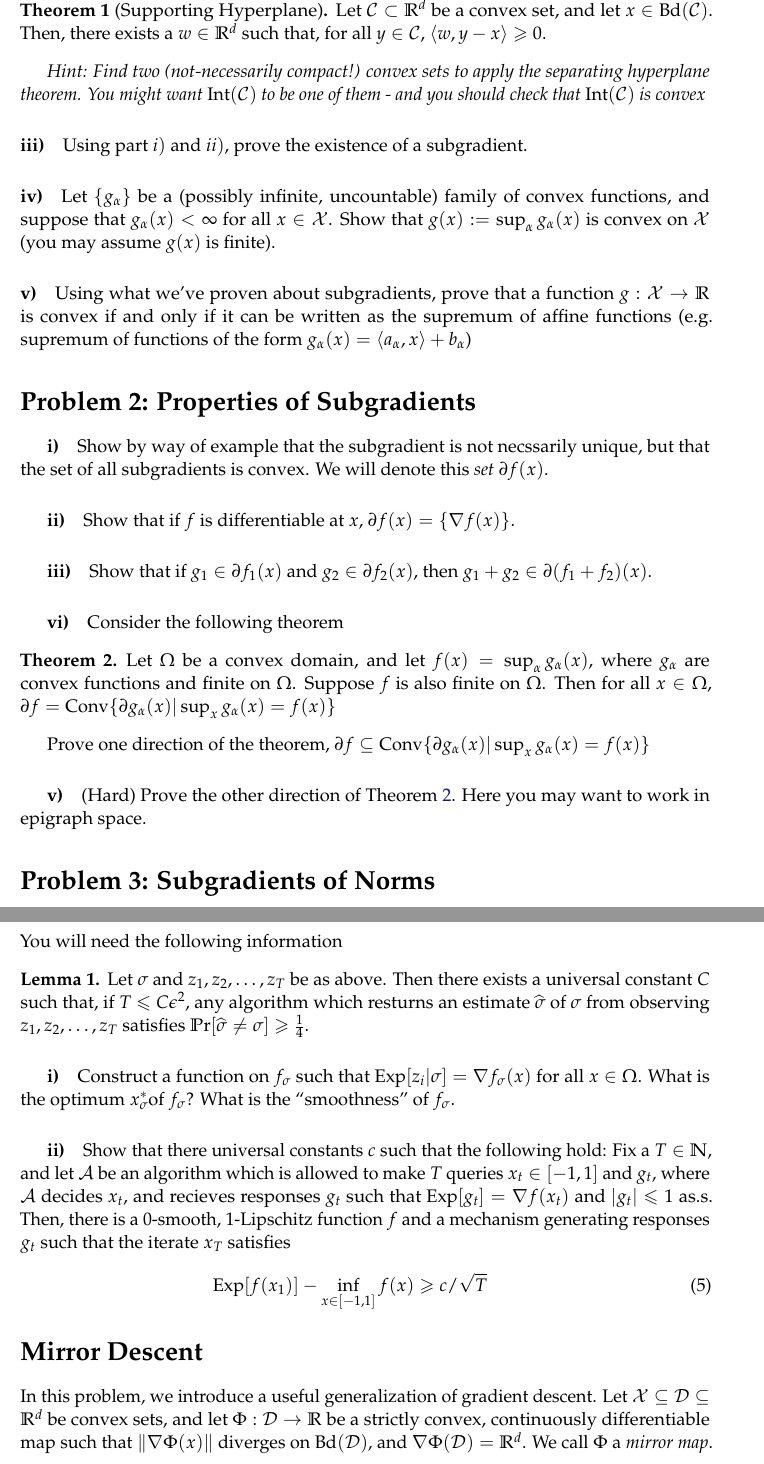
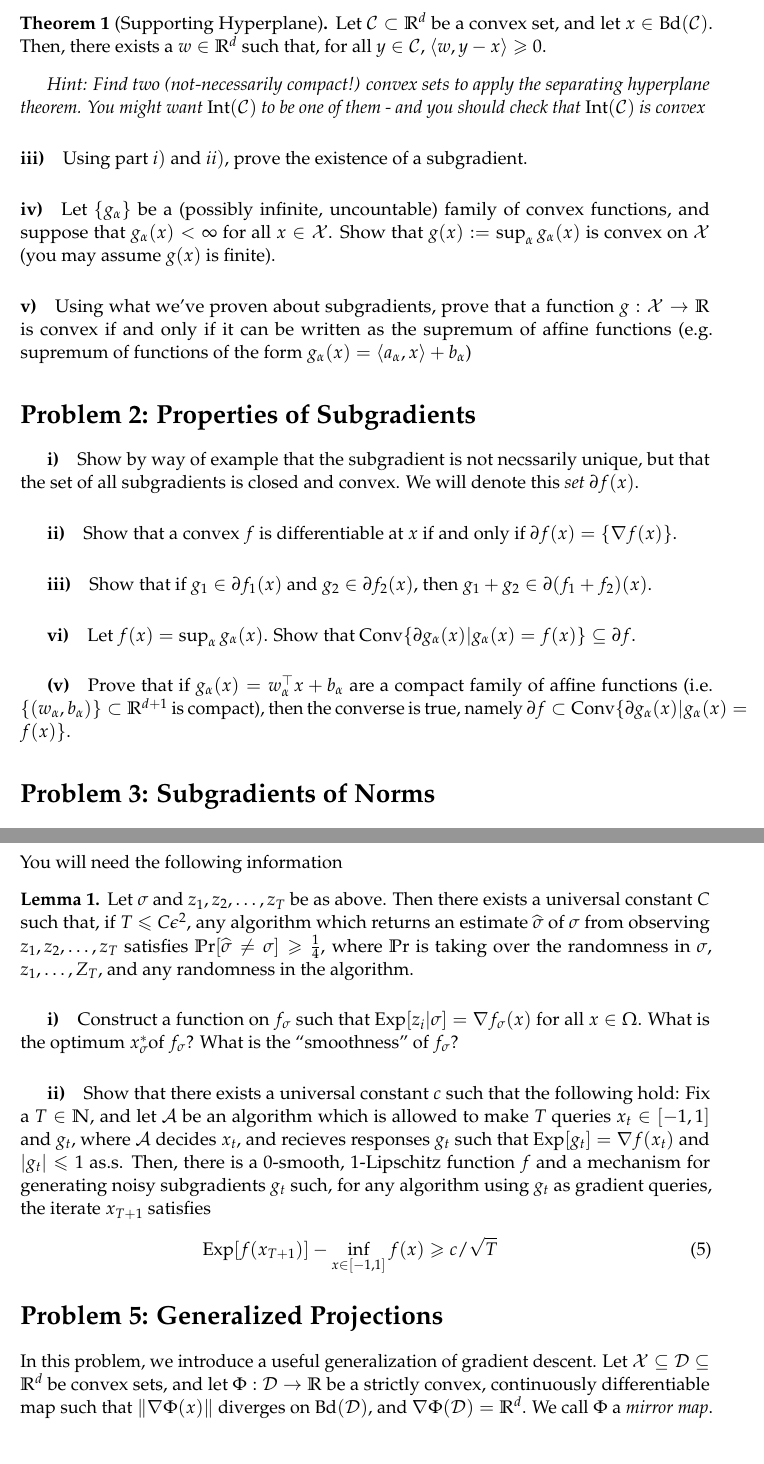
Before and after one commit to ee227c/ee227c.github.io, a LaTeX problem sheet (psets/main.tex): two parts of pages 2 and 4 of 5, joined at a grey line, cut at the place of the change. Compiled offline with pdfLaTeX.

Commit message:
typo fixes

```diff
--- a/psets/main.tex
+++ b/psets/main.tex
@@ -40,21 +40,17 @@ Using the separating hyperplane theorem from the notes (the full version, which
 
 \section*{Problem 2: Properties of Subgradients}
 
-\subparagraph{i)} Show by way of example that the subgradient is not necssarily unique, but that the set of all subgradients is convex. We will denote this \emph{set} $\partial f(x)$.
+\subparagraph{i)} Show by way of example that the subgradient is not necssarily unique, but that the set of all subgradients is closed and convex. We will denote this \emph{set} $\partial f(x)$.
 
-\subparagraph{ii)} Show that if $f$ is differentiable at $x$, $\partial f(x) = \{\nabla f(x)\}$.
+\subparagraph{ii)} Show that a convex $f$ is differentiable at $x$ if and only if $\partial f(x) = \{\nabla f(x)\}$.
 
 \subparagraph{iii)} Show that if $g_1 \in \partial f_1(x)$ and $g_2 \in \partial f_2(x)$, then $g_1 + g_2 \in \partial(f_1 + f_2)(x)$.
 
 
 
-\subparagraph{vi)} Consider the following theorem
-\begin{theorem*}\label{thm:smthm} Let $\Omega$ be a convex domain, and let $f(x) = \sup_{\alpha} g_{\alpha}(x)$, where $g_{\alpha}$ are convex functions and finite on $\Omega$. Suppose $f$ is also finite on $\Omega$. Then for all $x \in \Omega$, $\partial f = \Conv \{\partial g_{\alpha}(x) | \sup_{x} g_{\alpha}(x) =f(x) \}$
-\end{theorem*}
-Prove one direction of the theorem, $\partial f \subseteq \Conv \{\partial g_{\alpha}(x) | \sup_{x} g_{\alpha}(x) =f(x) \}$
+\subparagraph{vi)} Let $f(x) = \sup_{\alpha} g_{\alpha}(x)$. Show that $\Conv \{\partial g_{\alpha}(x) |  g_{\alpha}(x) =f(x) \} \subseteq \partial f$.
 
-
-\subparagraph{v)} (Hard) Prove the other direction of Theorem~\ref{thm:smthm}. Here you may want to work in epigraph space.
+\subparagraph{(v)} Prove that if $g_{\alpha}(x) = w_{\alpha}^\top x + b_{\alpha}$ are a compact family of affine functions (i.e. $\{(w_{\alpha},b_{\alpha})\} \subset \R^{d+1}$ is compact), then the converse is true, namely $\partial f \subset \Conv \{\partial g_{\alpha}(x) |  g_{\alpha}(x) =f(x) \} $.
 
 
 \section*{Problem 3: Subgradients of Norms}
@@ -94,14 +90,14 @@ You fill in the $\dots$.
 \Pr[z_i =  1 | \sigma] = 1/2 + \sigma \epsilon \text{ and } \Pr[z_i =  -1 | \sigma] = 1/2 - \sigma \epsilon
 \end{eqnarray}
 You will need the following information
-\begin{lemma*} Let $\sigma$ and $z_1,z_2,\dots,z_T$ be as above. Then there exists a universal constant $C$ such that, if $T \le C \epsilon^2$, any algorithm which resturns an estimate $\widehat{\sigma}$ of $\sigma$ from observing $z_1,z_2,\dots,z_T$ satisfies $\Pr[\widehat{\sigma} \ne \sigma] \ge \frac{1}{4}$.
+\begin{lemma*} Let $\sigma$ and $z_1,z_2,\dots,z_T$ be as above. Then there exists a universal constant $C$ such that, if $T \le C \epsilon^2$, any algorithm which returns an estimate $\widehat{\sigma}$ of $\sigma$ from observing $z_1,z_2,\dots,z_T$ satisfies $\Pr[\widehat{\sigma} \ne \sigma] \ge \frac{1}{4}$, where $\Pr$ is taking over the randomness in $\sigma$, $z_1,\dots,Z_T$, and any randomness in the algorithm.
 \end{lemma*}
-\subparagraph{i)} Construct a function on $f_{\sigma}$ such that $\Exp[z_i | \sigma] = \nabla f_{\sigma}(x)$ for all $x \in \Omega$. What is the optimum $x^*_{\sigma} $of $f_{\sigma}$? What is the ``smoothness'' of $f_{\sigma}$.
-\subparagraph{ii)} Show that there universal constants $c$ such that the following hold: Fix a $T \in \mathbb{N}$, and let $\cA$ be an algorithm which is allowed to make $T$ queries $x_t \in [-1,1]$ and $g_t$, where $\cA$ decides $x_t$, and recieves responses $g_t$ such that $\Exp[g_t] = \nabla f(x_t)$ and $|g_t| \le 1$ as.s. Then, there is a $0$-smooth, $1$-Lipschitz function $f$ and a mechanism generating responses $g_t$ such that the iterate $x_{T}$ satisfies
+\subparagraph{i)} Construct a function on $f_{\sigma}$ such that $\Exp[z_i | \sigma] = \nabla f_{\sigma}(x)$ for all $x \in \Omega$. What is the optimum $x^*_{\sigma} $of $f_{\sigma}$? What is the ``smoothness'' of $f_{\sigma}$?
+\subparagraph{ii)} Show that there exists a universal constant $c$ such that the following hold: Fix a $T \in \mathbb{N}$, and let $\cA$ be an algorithm which is allowed to make $T$ queries $x_t \in [-1,1]$ and $g_t$, where $\cA$ decides $x_t$, and recieves responses $g_t$ such that $\Exp[g_t] = \nabla f(x_t)$ and $|g_t| \le 1$ as.s. Then, there is a $0$-smooth, $1$-Lipschitz function $f$ and a mechanism for generating noisy subgradients $g_t$ such, for any algorithm using $g_t$ as gradient queries, the iterate $x_{T+1}$ satisfies
 \begin{eqnarray}
-\Exp[f(x_{1})] - \inf_{x \in [-1,1]} f(x)\ge c /\sqrt{T}
+\Exp[f(x_{T+1})] - \inf_{x \in [-1,1]} f(x)\ge c /\sqrt{T}
 \end{eqnarray}
-\section*{Mirror Descent}
+\section*{Problem 5: Generalized Projections}
 In this problem, we introduce a useful generalization of gradient descent. Let $\cX \subseteq \cD \subseteq \R^d$ be convex sets, and let $\Phi: \cD \to \R$ be a strictly convex, continuously differentiable map such that $\|\nabla \Phi(x)\|$ diverges on $\Bd(\cD)$, and $\nabla \Phi(\cD) = \R^d$. We call $\Phi$ a \emph{mirror map}.
 
 \paragraph{A)} Define the \emph{Bregman Divergence}
```
Also changed, not shown: psets/main.pdf, psets/main.tex (10 more changed lines).
